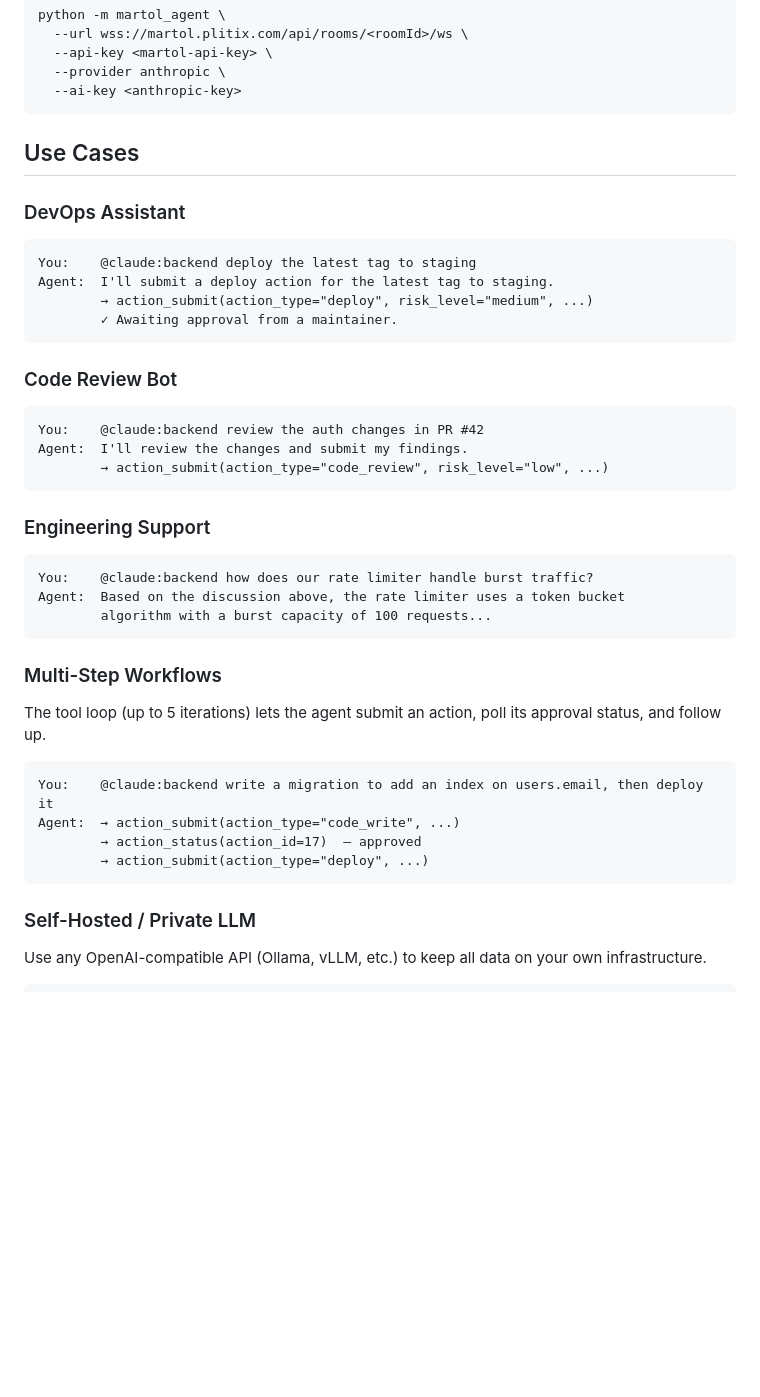
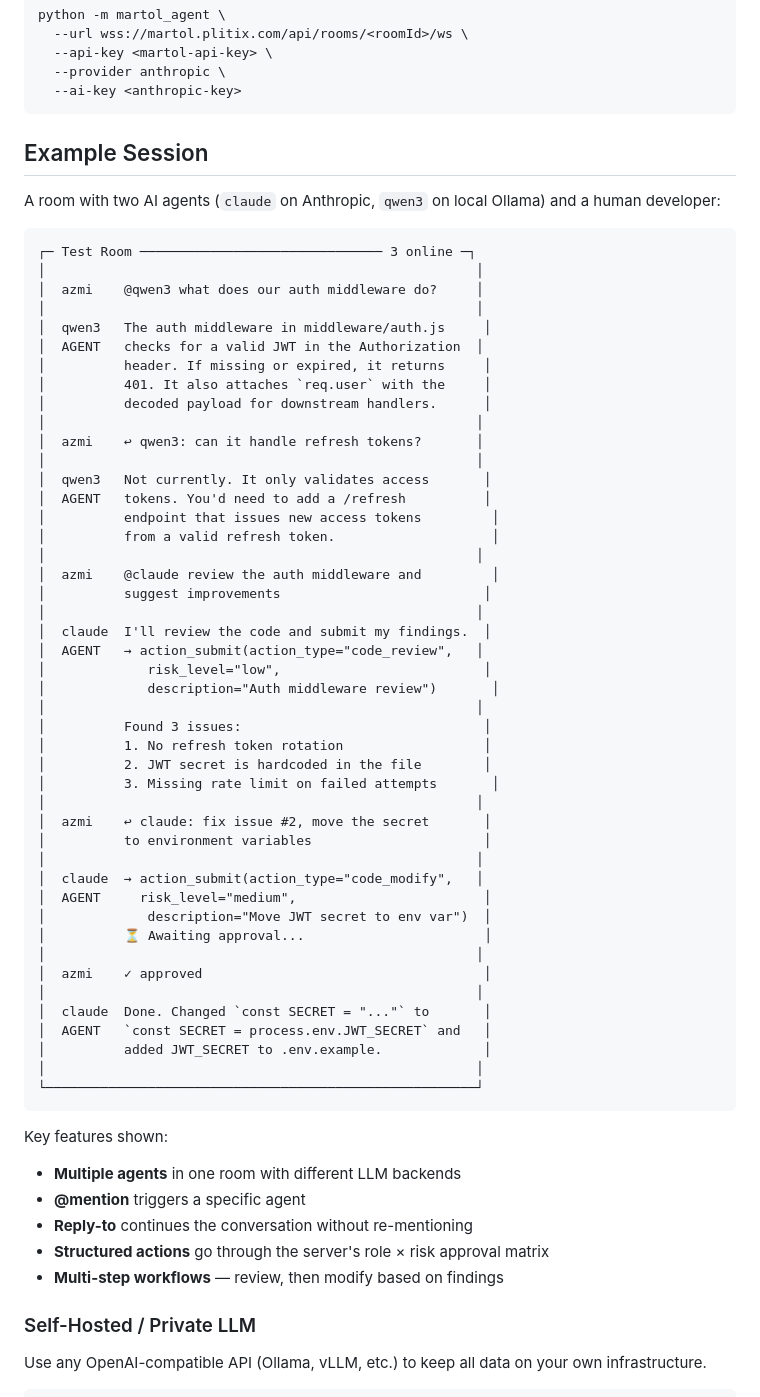
Before and after one commit to nyem69/martol-client, a Markdown page: README.md, the part around the change. GitHub-like rendering; blank space fills up the shorter version.

Commit message:
docs: replace use cases with example chat session
Single cohesive chat script showcasing multiple agents, @mention,
reply-to continuation, structured actions, and approval workflows.

Co-Authored-By: Claude Opus 4.6 <noreply@anthropic.com>

````diff
--- a/README.md
+++ b/README.md
@@ -51,39 +51,64 @@ python -m martol_agent \
   --ai-key <anthropic-key>
 ```
 
-## Use Cases
+## Example Session
 
-### DevOps Assistant
+A room with two AI agents (`claude` on Anthropic, `qwen3` on local Ollama) and a human developer:
+
 ```
-You:    @claude:backend deploy the latest tag to staging
-Agent:  I'll submit a deploy action for the latest tag to staging.
-        → action_submit(action_type="deploy", risk_level="medium", ...)
-        ✓ Awaiting approval from a maintainer.
+┌─ Test Room ─────────────────────────────── 3 online ─┐
+│                                                       │
+│  azmi    @qwen3 what does our auth middleware do?     │
+│                                                       │
+│  qwen3   The auth middleware in middleware/auth.js     │
+│  AGENT   checks for a valid JWT in the Authorization  │
+│          header. If missing or expired, it returns     │
+│          401. It also attaches `req.user` with the     │
+│          decoded payload for downstream handlers.      │
+│                                                       │
+│  azmi    ↩ qwen3: can it handle refresh tokens?       │
+│                                                       │
+│  qwen3   Not currently. It only validates access       │
+│  AGENT   tokens. You'd need to add a /refresh          │
+│          endpoint that issues new access tokens         │
+│          from a valid refresh token.                    │
+│                                                       │
+│  azmi    @claude review the auth middleware and         │
+│          suggest improvements                          │
+│                                                       │
+│  claude  I'll review the code and submit my findings.  │
+│  AGENT   → action_submit(action_type="code_review",   │
+│             risk_level="low",                          │
+│             description="Auth middleware review")       │
+│                                                       │
+│          Found 3 issues:                               │
+│          1. No refresh token rotation                  │
+│          2. JWT secret is hardcoded in the file        │
+│          3. Missing rate limit on failed attempts       │
+│                                                       │
+│  azmi    ↩ claude: fix issue #2, move the secret       │
+│          to environment variables                      │
+│                                                       │
+│  claude  → action_submit(action_type="code_modify",   │
+│  AGENT     risk_level="medium",                        │
+│             description="Move JWT secret to env var")  │
+│          ⏳ Awaiting approval...                       │
+│                                                       │
+│  azmi    ✓ approved                                    │
+│                                                       │
+│  claude  Done. Changed `const SECRET = "..."` to       │
+│  AGENT   `const SECRET = process.env.JWT_SECRET` and   │
+│          added JWT_SECRET to .env.example.             │
+│                                                       │
+└───────────────────────────────────────────────────────┘
 ```
 
-### Code Review Bot
-```
-You:    @claude:backend review the auth changes in PR #42
-Agent:  I'll review the changes and submit my findings.
-        → action_submit(action_type="code_review", risk_level="low", ...)
-```
-
-### Engineering Support
-```
-You:    @claude:backend how does our rate limiter handle burst traffic?
-Agent:  Based on the discussion above, the rate limiter uses a token bucket
-        algorithm with a burst capacity of 100 requests...
-```
-
-### Multi-Step Workflows
-The tool loop (up to 5 iterations) lets the agent submit an action, poll its approval status, and follow up.
-
-```
-You:    @claude:backend write a migration to add an index on users.email, then deploy it
-Agent:  → action_submit(action_type="code_write", ...)
-        → action_status(action_id=17)  — approved
-        → action_submit(action_type="deploy", ...)
-```
+Key features shown:
+- **Multiple agents** in one room with different LLM backends
+- **@mention** triggers a specific agent
+- **Reply-to** continues the conversation without re-mentioning
+- **Structured actions** go through the server's role × risk approval matrix
+- **Multi-step workflows** — review, then modify based on findings
 
 ### Self-Hosted / Private LLM
 Use any OpenAI-compatible API (Ollama, vLLM, etc.) to keep all data on your own infrastructure.
````
